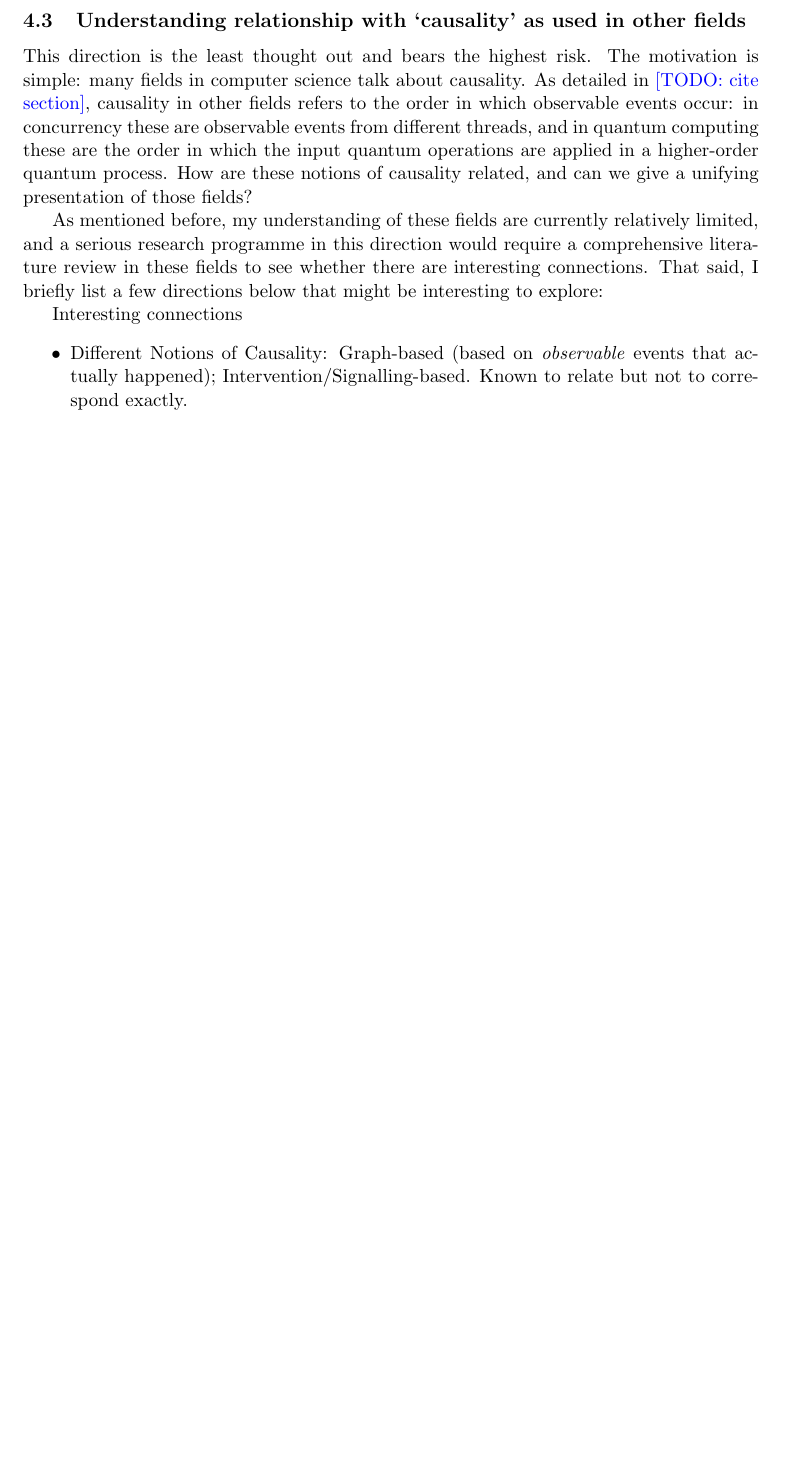
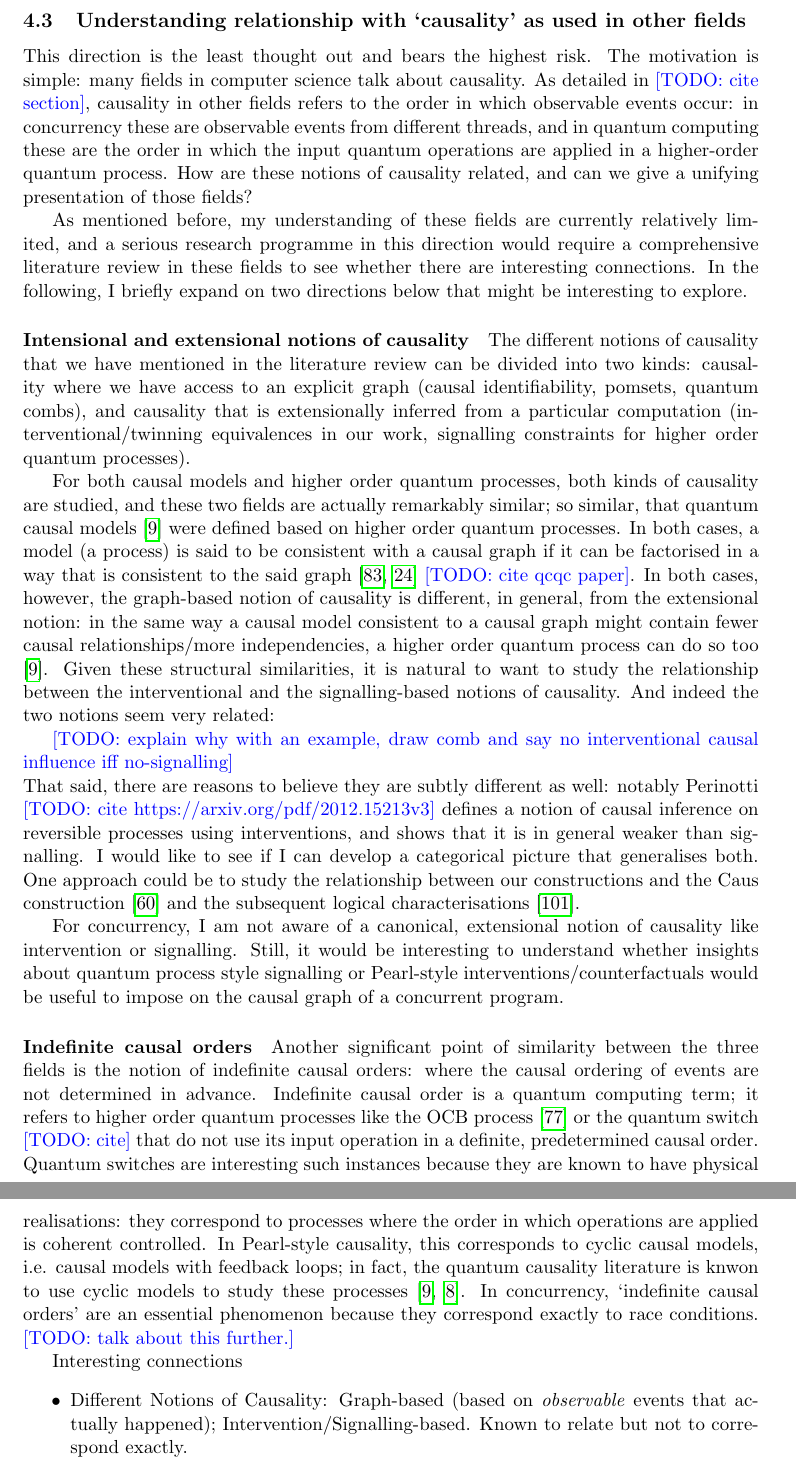
Before and after one commit to theo-chengkai-wang/oxford-transfer-of-status, a LaTeX document (draft-bis.tex): part of page 18 of 26 before the commit and two parts of pages 18 and 19 of 27 after it, the two joined at a grey line, cut so that both start at the same text, the shorter picture padded with empty space. Compiled offline with pdfLaTeX.

Commit message:
progress on final section. Still missing the normalisation part.

```diff
--- a/draft-bis.tex
+++ b/draft-bis.tex
@@ -664,7 +664,20 @@ One possible starting point could be to consider the relationship of our constru
 
 This direction is the least thought out and bears the highest risk. The motivation is simple: many fields in computer science talk about causality. As detailed in \todo{cite section}, causality in other fields refers to the order in which observable events occur: in concurrency these are observable events from different threads, and in quantum computing these are the order in which the input quantum operations are applied in a higher-order quantum process. How are these notions of causality related, and can we give a unifying presentation of those fields?
 
-As mentioned before, my understanding of these fields are currently relatively limited, and a serious research programme in this direction would require a comprehensive literature review in these fields to see whether there are interesting connections. That said, I briefly list a few directions below that might be interesting to explore:
+As mentioned before, my understanding of these fields are currently relatively limited, and a serious research programme in this direction would require a comprehensive literature review in these fields to see whether there are interesting connections. In the following, I briefly expand on two directions below that might be interesting to explore.
+
+\paragraph{Intensional and extensional notions of causality} The different notions of causality that we have mentioned in the literature review can be divided into two kinds: causality where we have access to an explicit graph (causal identifiability, pomsets, quantum combs), and causality that is extensionally inferred from a particular computation (interventional/twinning equivalences in our work, signalling constraints for higher order quantum processes).
+
+For both causal models and higher order quantum processes, both kinds of causality are studied, and these two fields are actually remarkably similar; so similar, that quantum causal models \cite{barrett2020quantumcausalmodels} were defined based on higher order quantum processes. In both cases, a model (a process) is said to be consistent with a causal graph if it can be factorised in a way that is consistent to the said graph \cite{pearl2009causality,chiribella2009networks} \todo{cite qcqc paper}. In both cases, however, the graph-based notion of causality is different, in general, from the extensional notion: in the same way a causal model consistent to a causal graph might contain fewer causal relationships/more independencies, a higher order quantum process can do so too \cite{barrett2020quantumcausalmodels}. Given these structural similarities, it is natural to want to study the relationship between the interventional and the signalling-based notions of causality. And indeed the two notions seem very related:
+
+\todo{explain why with an example, draw comb and say no interventional causal influence iff no-signalling}
+
+\noindent That said, there are reasons to believe they are subtly different as well: notably Perinotti \todo{cite https://arxiv.org/pdf/2012.15213v3} defines a notion of causal inference on reversible processes using interventions, and shows that it is in general weaker than signalling. I would like to see if I can develop a categorical picture that generalises both. One approach could be to study the relationship between our constructions and the Caus construction \cite{kissinger2019categorical} and the subsequent logical characterisations \cite{simmons2024thesis}.
+
+For concurrency, I am not aware of a canonical, extensional notion of causality like intervention or signalling. Still, it would be interesting to understand whether insights about quantum process style signalling or Pearl-style interventions/counterfactuals would be useful to impose on the causal graph of a concurrent program.
+
+
+\paragraph{Indefinite causal orders} Another significant point of similarity between the three fields is the notion of indefinite causal orders: where the causal ordering of events are not determined in advance. Indefinite causal order is a quantum computing term; it refers to higher order quantum processes like the OCB process \cite{oreshkov2012noncausal} or the quantum switch \todo{cite} that do not use its input operation in a definite, predetermined causal order. Quantum switches are interesting such instances because they are known to have physical realisations: they correspond to processes where the order in which operations are applied is coherent controlled. In Pearl-style causality, this corresponds to cyclic causal models, i.e. causal models with feedback loops; in fact, the quantum causality literature is knwon to use cyclic models to study these processes \cite{barrett2020quantumcausalmodels,barrett2021cyclic}. In concurrency, `indefinite causal orders' are an essential phenomenon because they correspond exactly to race conditions. \todo{talk about this further.}
 
 
 Interesting connections
```
Also changed, not shown: refs.bib (+2 -0 lines), draft-bis.pdf, draft-bis.tex (2 more changed lines).
